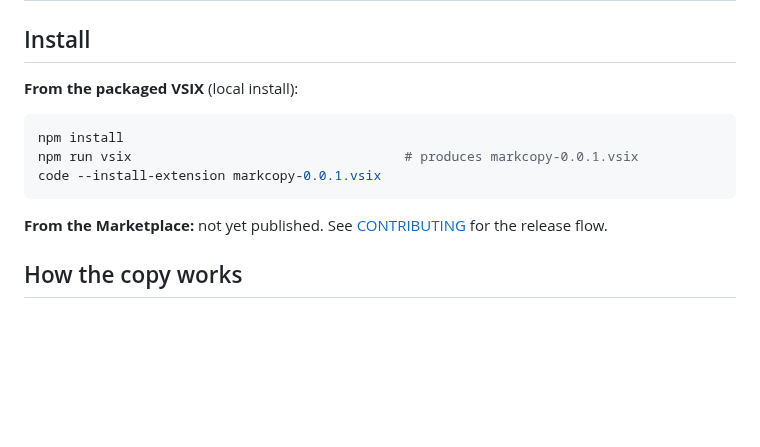
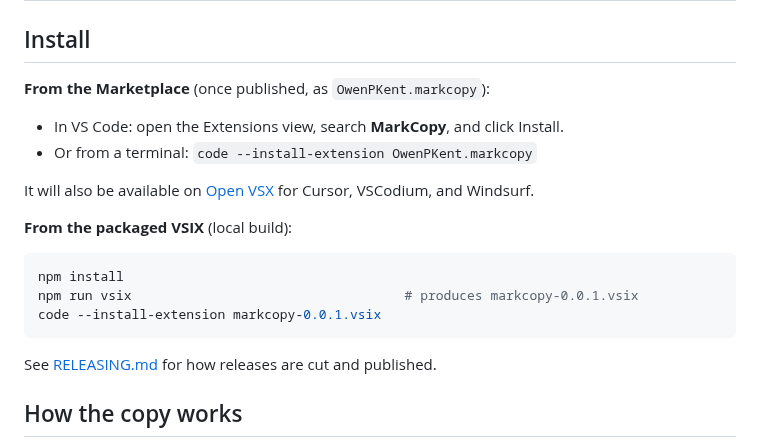
Before and after one commit to owenpkent/markcopy, a Markdown page: README.md, the part around the change. Drawn GitHub-style; blank space fills up the shorter version.

Commit message:
docs: marketplace-ready install section (OwenPKent.markcopy + Open VSX)

````diff
--- a/README.md
+++ b/README.md
@@ -65,7 +65,14 @@ To grab everything at once, run **MarkCopy: Copy Whole Document as Rich Text**.
 
 ## Install
 
-**From the packaged VSIX** (local install):
+**From the Marketplace** (once published, as `OwenPKent.markcopy`):
+
+- In VS Code: open the Extensions view, search **MarkCopy**, and click Install.
+- Or from a terminal: `code --install-extension OwenPKent.markcopy`
+
+It will also be available on [Open VSX](https://open-vsx.org) for Cursor, VSCodium, and Windsurf.
+
+**From the packaged VSIX** (local build):
 
 ```bash
 npm install
@@ -73,7 +80,7 @@ npm run vsix                                   # produces markcopy-0.0.1.vsix
 code --install-extension markcopy-0.0.1.vsix
 ```
 
-**From the Marketplace:** not yet published. See [CONTRIBUTING](CONTRIBUTING.md#releasing) for the release flow.
+See [RELEASING.md](RELEASING.md) for how releases are cut and published.
 
 ## How the copy works
 
````
